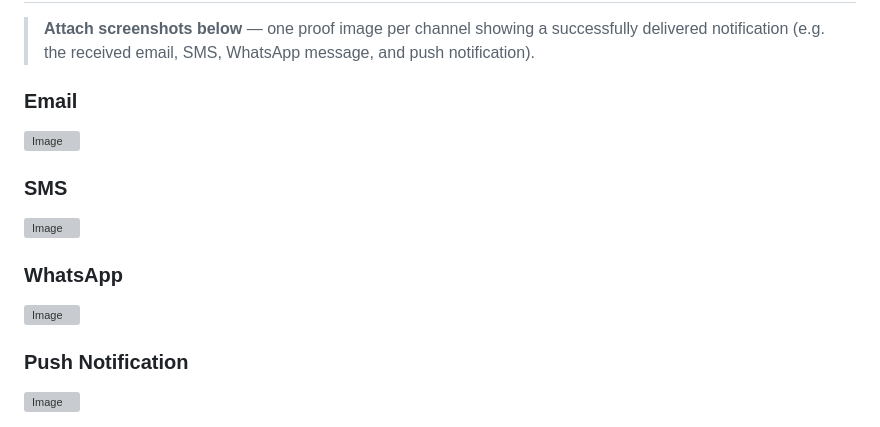
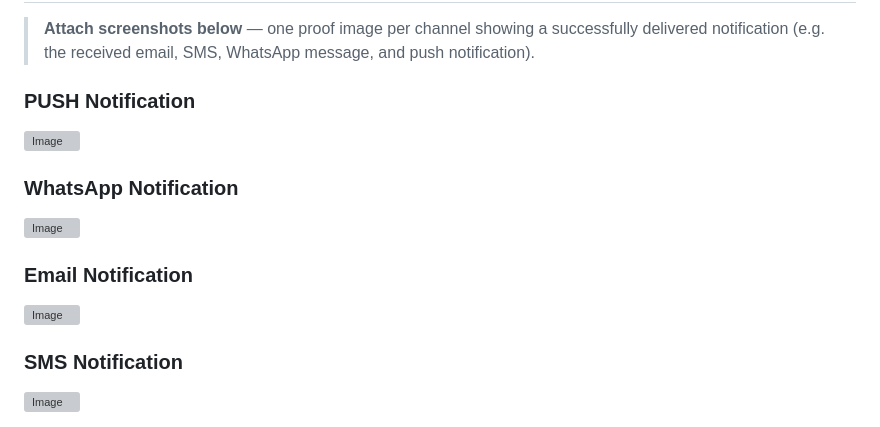
Before and after one commit to akshittyagi171/Spring_Project-NOTIFICATION_ENGINE, a Markdown page: README.md, the part around one of its changes. Rendered like a GitHub page; grey boxes are pictures that could not be loaded.

Commit message:
Updated Readme file for better image clarity

```diff
--- a/README.md
+++ b/README.md
@@ -271,14 +221,14 @@ Kafka topics can be visually inspected via **Confluent Control Center** at `http
 
 > **Attach screenshots below** — one proof image per channel showing a successfully delivered notification (e.g. the received email, SMS, WhatsApp message, and push notification).
 
-### Email
+### PUSH Notification
 <img width="354" height="113" alt="Image" src="https://github.com/user-attachments/assets/359563bf-8f30-4572-8671-dde479b132a0" />
 
-### SMS
+### WhatsApp Notification
 <img width="1084" height="1582" alt="Image" src="https://github.com/user-attachments/assets/b14c74e7-2697-4782-aa41-e6e811502ef4" />
 
-### WhatsApp
+### Email Notification
 <img width="1247" height="650" alt="Image" src="https://github.com/user-attachments/assets/e7b9f6c6-bb8b-4ebe-9447-96bb95e86851" />
 
-### Push Notification
+### SMS Notification
 <img width="1084" height="704" alt="Image" src="https://github.com/user-attachments/assets/f6c657c3-e1ee-4eed-9ddb-65c18595d9ea" />
```
Also changed, not shown: other parts of README.md (+4 -54 lines).
